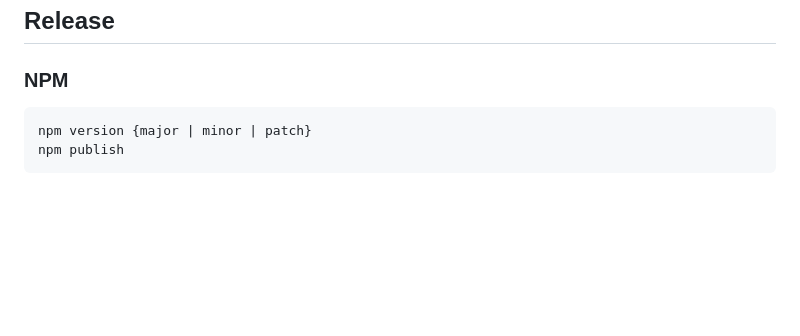
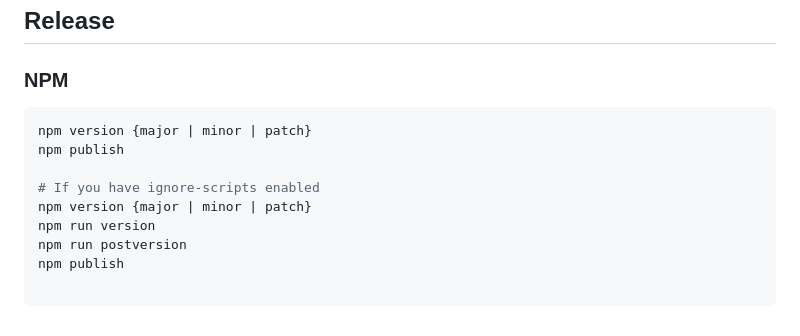
Before and after one commit to goldenratio/super-ecs, a Markdown page: README.md, the part around the change. GitHub-like rendering; blank space fills up the shorter version.

Commit message:
chore: update readme

````diff
--- a/README.md
+++ b/README.md
@@ -173,7 +173,14 @@ Port of [CES.js](https://github.com/qiao/ces.js) with some changes,
 ## Release
 
 ### NPM
-```
+```console
 npm version {major | minor | patch}
 npm publish
+
+# If you have ignore-scripts enabled
+npm version {major | minor | patch}
+npm run version
+npm run postversion
+npm publish
+
 ```
````
